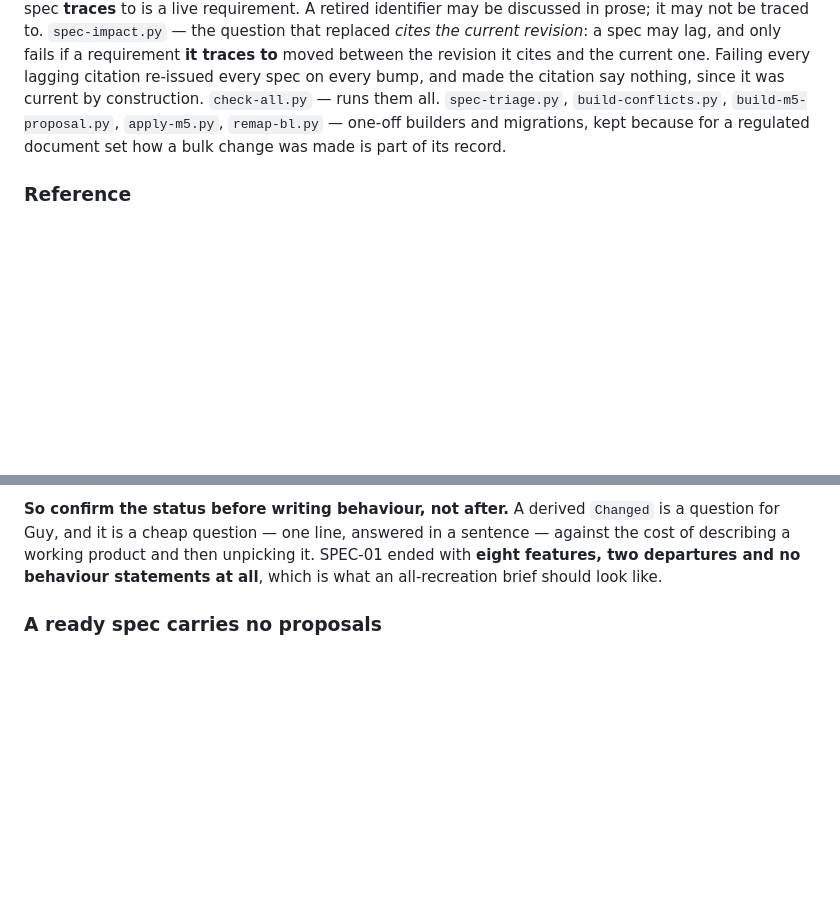
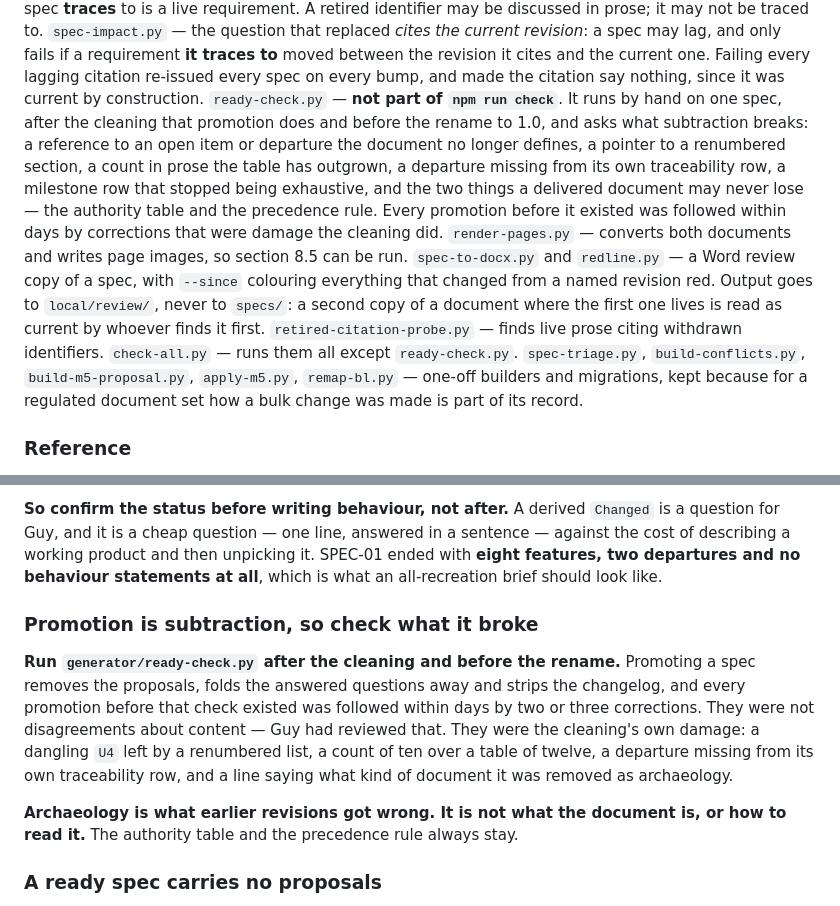
Before and after one commit to OwnHealthIL/qacr-spec, a Markdown page: product/CLAUDE.md, 2 parts joined by grey strips. Drawn GitHub-style; blank space fills up the shorter version.

```diff
--- a/product/CLAUDE.md
+++ b/product/CLAUDE.md
@@ -113,7 +113,20 @@ requirement. A retired identifier may be discussed in prose; it may not be trace
 and only fails if a requirement **it traces to** moved between the revision it cites and the
 current one. Failing every lagging citation re-issued every spec on every bump, and made the
 citation say nothing, since it was current by construction.
-`check-all.py` — runs them all. `spec-triage.py`, `build-conflicts.py`, `build-m5-proposal.py`,
+`ready-check.py` — **not part of `npm run check`**. It runs by hand on one spec, after the
+cleaning that promotion does and before the rename to 1.0, and asks what subtraction breaks: a
+reference to an open item or departure the document no longer defines, a pointer to a
+renumbered section, a count in prose the table has outgrown, a departure missing from its own
+traceability row, a milestone row that stopped being exhaustive, and the two things a delivered
+document may never lose — the authority table and the precedence rule. Every promotion before it
+existed was followed within days by corrections that were damage the cleaning did.
+`render-pages.py` — converts both documents and writes page images, so section 8.5 can be run.
+`spec-to-docx.py` and `redline.py` — a Word review copy of a spec, with `--since` colouring
+everything that changed from a named revision red. Output goes to `local/review/`, never to
+`specs/`: a second copy of a document where the first one lives is read as current by whoever
+finds it first.
+`retired-citation-probe.py` — finds live prose citing withdrawn identifiers.
+`check-all.py` — runs them all except `ready-check.py`. `spec-triage.py`, `build-conflicts.py`, `build-m5-proposal.py`,
 `apply-m5.py`, `remap-bl.py` — one-off builders and migrations, kept because for a regulated
 document set how a bulk change was made is part of its record.
 
@@ -373,6 +386,19 @@ question for Guy, and it is a cheap question — one line, answered in a sentenc
 cost of describing a working product and then unpicking it. SPEC-01 ended with **eight
 features, two departures and no behaviour statements at all**, which is what an all-recreation
 brief should look like.
+
+### Promotion is subtraction, so check what it broke
+
+**Run `generator/ready-check.py` after the cleaning and before the rename.** Promoting a spec
+removes the proposals, folds the answered questions away and strips the changelog, and every
+promotion before that check existed was followed within days by two or three corrections. They
+were not disagreements about content — Guy had reviewed that. They were the cleaning's own
+damage: a dangling `U4` left by a renumbered list, a count of ten over a table of twelve, a
+departure missing from its own traceability row, and a line saying what kind of document it was
+removed as archaeology.
+
+**Archaeology is what earlier revisions got wrong. It is not what the document is, or how to
+read it.** The authority table and the precedence rule always stay.
 
 ### A ready spec carries no proposals
 
```
Also changed, not shown: product/specs/QACR-APP-SPEC-01 Rev1.5.md (added, +153 -0 lines).
